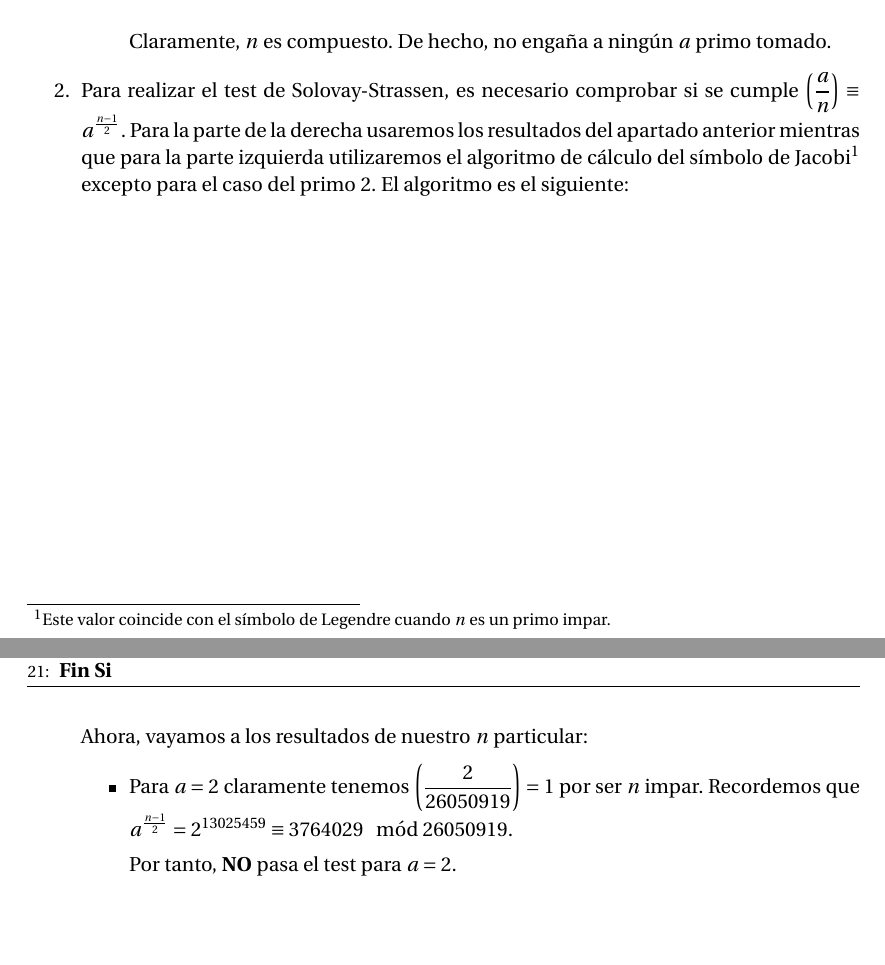
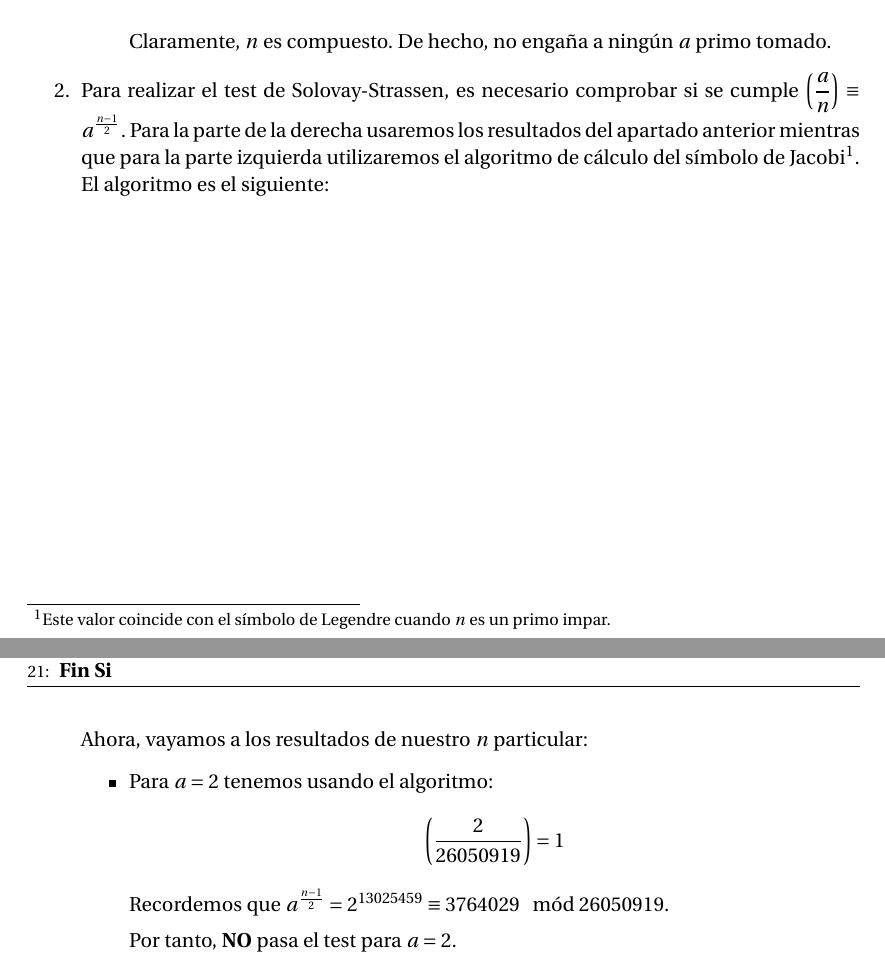
Before and after one commit to oxcar103/Practicas-TNC, a LaTeX document (Memoria.tex, which reads Ejercicio1.tex): two parts of pages 4 and 5 of 6, joined at a grey line, cut so that both start at the same text, the shorter picture padded with empty space. Compiled offline with pdfLaTeX.

Commit message:
Sustituido caso especial ¿De dónde me saqué esa tontería?

```diff
--- a/Ejercicio1.tex
+++ b/Ejercicio1.tex
@@ -67,8 +67,8 @@
 		\item Para realizar el test de Solovay-Strassen, es necesario comprobar si se cumple $\displaystyle \left(
 		\frac{a}{n} \right) \equiv a^{\frac{n-1}{2}}$. Para la parte de la derecha usaremos los resultados del
 		apartado anterior mientras que para la parte izquierda utilizaremos el algoritmo de cálculo del símbolo
-		de Jacobi\footnote{Este valor coincide con el símbolo de Legendre cuando $n$ es un primo impar.} excepto
-		para el caso del primo 2. El algoritmo es el siguiente:
+		de Jacobi\footnote{Este valor coincide con el símbolo de Legendre cuando $n$ es un primo impar.}. El
+		algoritmo es el siguiente:
 		\begin{algorithm}[H]
 			\begin{algorithmic}[1]
 				\REQUIRE \ \\
@@ -103,8 +103,9 @@
 		Ahora, vayamos a los resultados de nuestro $n$ particular:
 
 		\begin{itemize}
-			\item Para $a = 2$ claramente tenemos $\displaystyle \left(\frac{2}{26050919} \right) = 1$ por ser
-			$n$ impar. Recordemos que $ a^{\frac{n-1}{2}} = 2^{13025459} \equiv 3764029 \mod 26050919$.
+			\item Para $a = 2$ tenemos usando el algoritmo:
+			$$\left(\frac{2}{26050919} \right) = 1$$
+			Recordemos que $ a^{\frac{n-1}{2}} = 2^{13025459} \equiv 3764029 \mod 26050919$.
 
 			Por tanto, \textbf{NO} pasa el test para $a = 2$.
 
```
